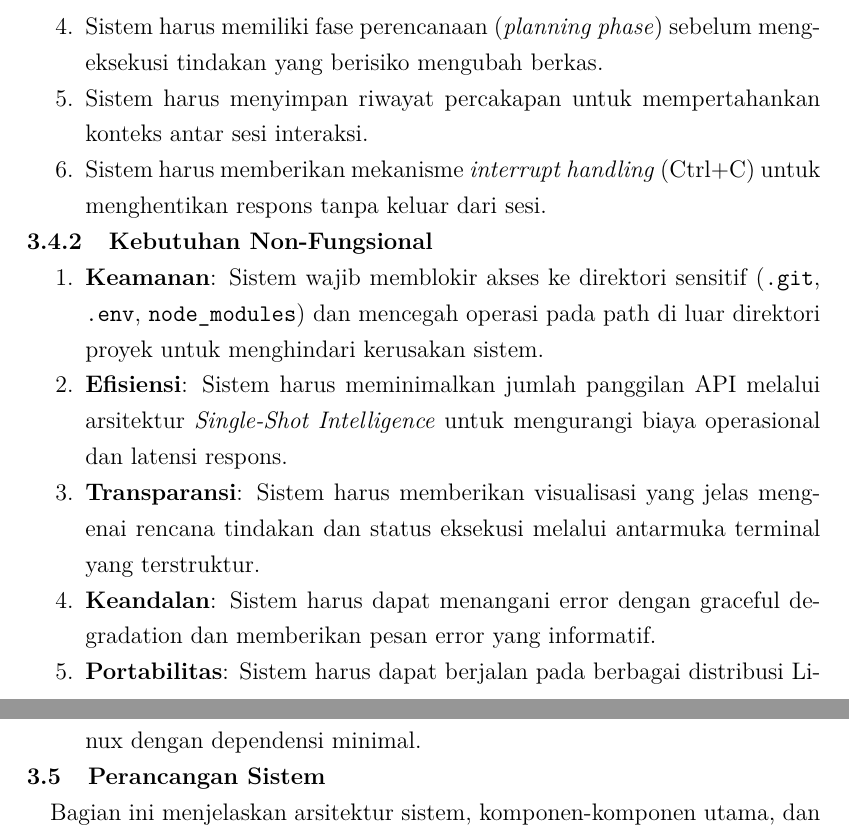
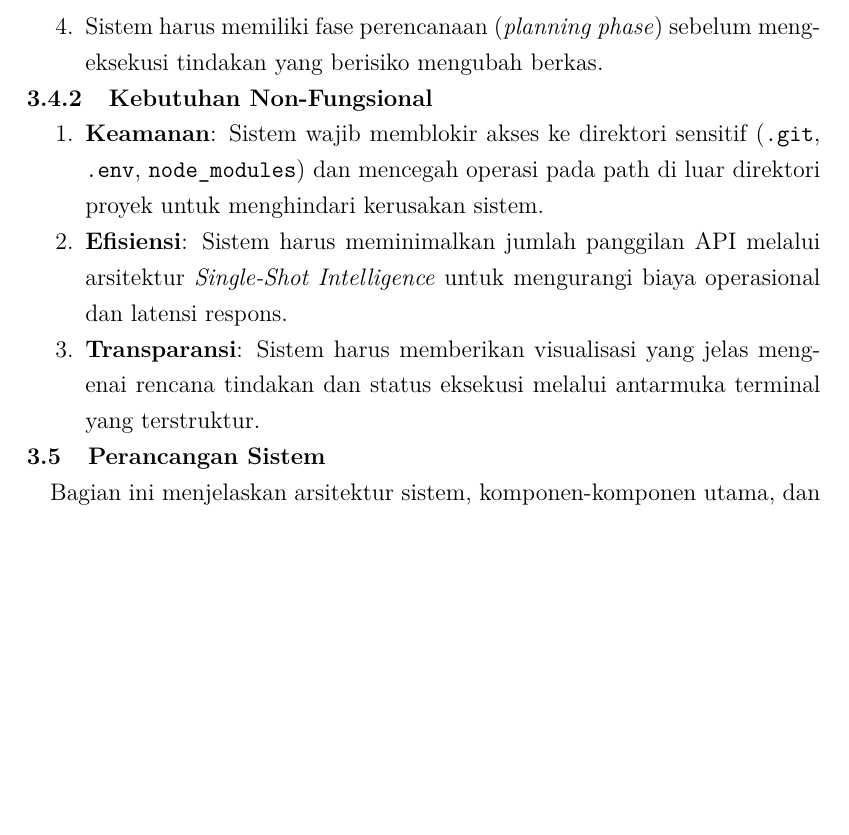
Before and after one commit to gtkrshnaaa/skripsipaicode, a LaTeX thesis (skripsi_latex/main.tex, which reads skripsi_latex/bab3_metodologi.tex): two parts of pages 26 and 27 of 46 before the commit and part of page 26 of 46 after it, the two joined at a grey line, cut so that both start at the same text, the shorter picture padded with empty space. Compiled offline with pdfLaTeX.

Commit message:
refactor(chap3): remove unvalidated requirements from analysis section

```diff
--- a/skripsi_latex/bab3_metodologi.tex
+++ b/skripsi_latex/bab3_metodologi.tex
@@ -77,8 +77,6 @@ Berdasarkan identifikasi masalah dan studi literatur, sistem dirancang untuk mem
     \item Sistem harus mampu melakukan operasi berkas (membaca, menulis, membuat, menghapus) di dalam direktori kerja proyek.
     \item Sistem harus mampu memodifikasi konten berkas kode secara spesifik menggunakan mekanisme \textit{diff}-based editing tanpa menimpa seluruh berkas.
     \item Sistem harus memiliki fase perencanaan (\textit{planning phase}) sebelum mengeksekusi tindakan yang berisiko mengubah berkas.
-    \item Sistem harus menyimpan riwayat percakapan untuk mempertahankan konteks antar sesi interaksi.
-    \item Sistem harus memberikan mekanisme \textit{interrupt handling} (Ctrl+C) untuk menghentikan respons tanpa keluar dari sesi.
 \end{enumerate}
 
 \subsection{Kebutuhan Non-Fungsional}
@@ -86,8 +84,6 @@ Berdasarkan identifikasi masalah dan studi literatur, sistem dirancang untuk mem
     \item \textbf{Keamanan}: Sistem wajib memblokir akses ke direktori sensitif (\texttt{.git}, \texttt{.env}, \texttt{node\_modules}) dan mencegah operasi pada path di luar direktori proyek untuk menghindari kerusakan sistem.
     \item \textbf{Efisiensi}: Sistem harus meminimalkan jumlah panggilan API melalui arsitektur \textit{Single-Shot Intelligence} untuk mengurangi biaya operasional dan latensi respons.
     \item \textbf{Transparansi}: Sistem harus memberikan visualisasi yang jelas mengenai rencana tindakan dan status eksekusi melalui antarmuka terminal yang terstruktur.
-    \item \textbf{Keandalan}: Sistem harus dapat menangani error dengan graceful degradation dan memberikan pesan error yang informatif.
-    \item \textbf{Portabilitas}: Sistem harus dapat berjalan pada berbagai distribusi Linux dengan dependensi minimal.
 \end{enumerate}
 
 \section{Perancangan Sistem}
```
